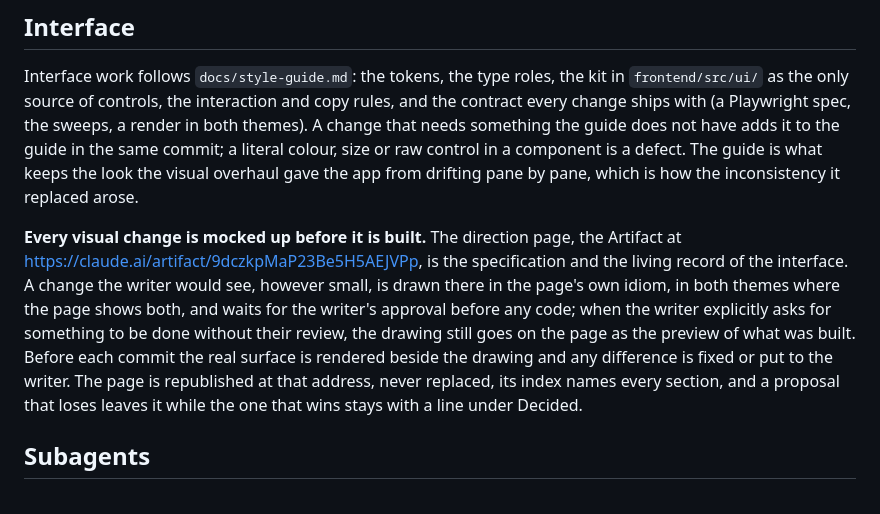
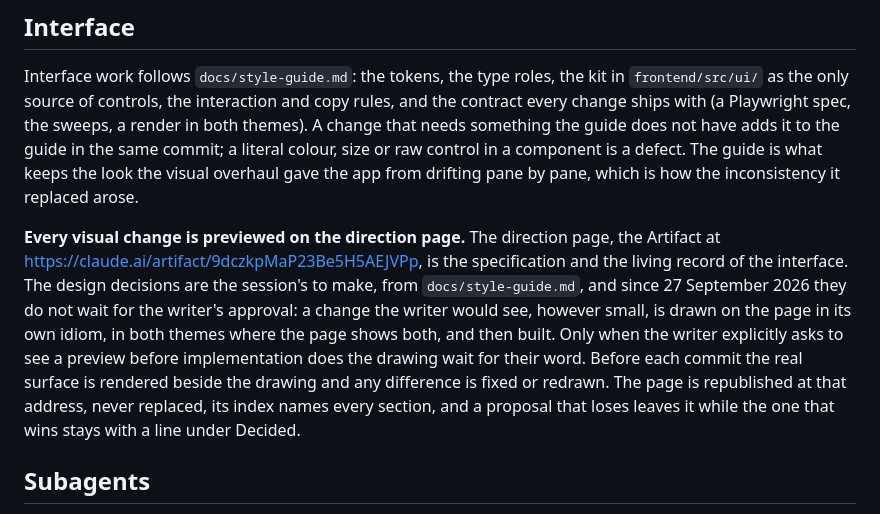
Before and after one commit to dakshitha-a/NextTex, a Markdown page: CLAUDE.md, the part around the change. Rendered like a GitHub page.

Commit message:
Design decisions are the session's own, previewed on the direction page
The writer changed the design workflow on 27 September 2026: the session
makes every design decision from docs/style-guide.md and puts each one
on the direction page as a preview, without waiting for approval. The
approval step now returns only when the writer explicitly asks to see a
preview before implementation. CLAUDE.md's Interface section said every
visual change waited for the writer's word, so it now says this.

Co-Authored-By: Claude Opus 5.5 (1M context) <noreply@anthropic.com>
Claude-Session: https://claude.ai/code/session_01KCacuoqpoCbcd7EiLa6rwf

```diff
--- a/CLAUDE.md
+++ b/CLAUDE.md
@@ -112,16 +112,18 @@ a literal colour, size or raw control in a component is a defect. The guide
 is what keeps the look the visual overhaul gave the app from drifting pane
 by pane, which is how the inconsistency it replaced arose.
 
-**Every visual change is mocked up before it is built.** The direction
-page, the Artifact at https://claude.ai/artifact/9dczkpMaP23Be5H5AEJVPp,
-is the specification and the living record of the interface. A change
-the writer would see, however small, is drawn there in the page's own
-idiom, in both themes where the page shows both, and waits for the
-writer's approval before any code; when the writer explicitly asks for
-something to be done without their review, the drawing still goes on the
-page as the preview of what was built. Before each commit the real
-surface is rendered beside the drawing and any difference is fixed or put
-to the writer. The page is republished at that address, never replaced,
+**Every visual change is previewed on the direction page.** The
+direction page, the Artifact at
+https://claude.ai/artifact/9dczkpMaP23Be5H5AEJVPp, is the specification
+and the living record of the interface. The design decisions are the
+session's to make, from `docs/style-guide.md`, and since 27 September
+2026 they do not wait for the writer's approval: a change the writer
+would see, however small, is drawn on the page in its own idiom, in both
+themes where the page shows both, and then built. Only when the writer
+explicitly asks to see a preview before implementation does the drawing
+wait for their word. Before each commit the real surface is rendered
+beside the drawing and any difference is fixed or redrawn. The page is
+republished at that address, never replaced,
 its index names every section, and a proposal that loses leaves it while
 the one that wins stays with a line under Decided.
 
```
